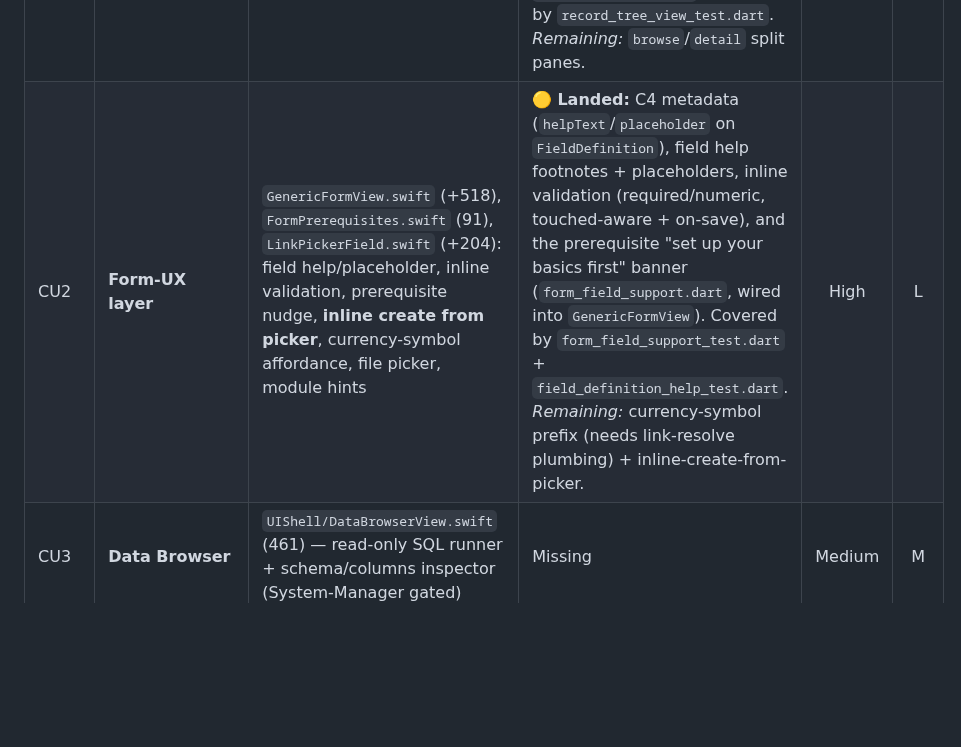
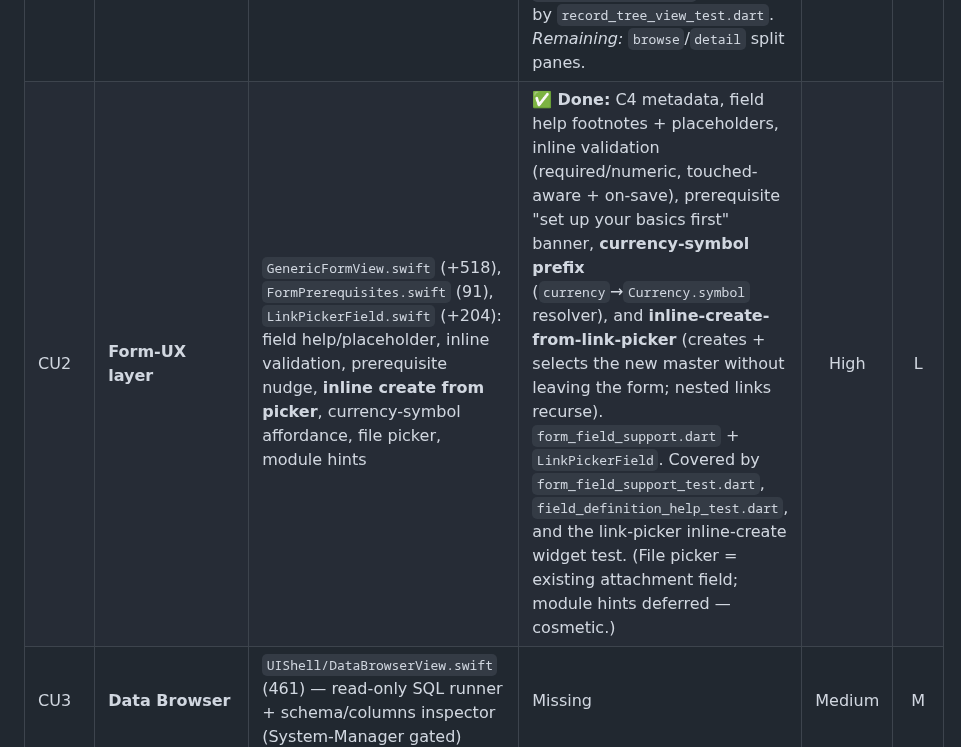
Before and after one commit to KevinBusuttil/mercantis.hub.flutter, a Markdown page: MACOS_PARITY_GAP_ANALYSIS.md, the part around the change. Rendered like a GitHub page; blank space fills up the shorter version.

Commit message:
Docs: mark form-UX layer (CU2) fully complete
Currency-symbol prefix and inline-create-from-link-picker landed in
mercantis.core.flutter, completing CU2; update the shared gap analysis.

Co-Authored-By: Claude Opus 4.8 <noreply@anthropic.com>
Claude-Session: https://claude.ai/code/session_01L99DPDXzBuRfNyU2XLUa8T

```diff
--- a/MACOS_PARITY_GAP_ANALYSIS.md
+++ b/MACOS_PARITY_GAP_ANALYSIS.md
@@ -85,7 +85,7 @@ Effort (T-shirt, one engineer): **S** ≤2d · **M** 3–5d · **L** 1–2wk ·
 | # | Gap | Swift | Flutter status | Sev | Eff |
 |---|-----|-------|----------------|:---:|:---:|
 | CU1 | **Tree view + view-mode switcher** ⭐ | `UIShell/RecordViewMode.swift` (list/browse/tree/detail) + `RecordTreeView.swift` (135) + `RecordCollectionHostView.swift` (661) | 🟡 **Tree view + List/Tree toggle landed** — `record_tree_view.dart` (pure `RecordTree` builder + outline widget) + `record_view_mode.dart`, gated on `isTree`, persisted per-DocType, wired into `GenericListView` (and `RecordCollectionView`). Covered by `record_tree_view_test.dart`. _Remaining:_ `browse`/`detail` split panes. | High | L |
-| CU2 | **Form-UX layer** | `GenericFormView.swift` (+518), `FormPrerequisites.swift` (91), `LinkPickerField.swift` (+204): field help/placeholder, inline validation, prerequisite nudge, **inline create from picker**, currency-symbol affordance, file picker, module hints | 🟡 **Landed:** C4 metadata (`helpText`/`placeholder` on `FieldDefinition`), field help footnotes + placeholders, inline validation (required/numeric, touched-aware + on-save), and the prerequisite "set up your basics first" banner (`form_field_support.dart`, wired into `GenericFormView`). Covered by `form_field_support_test.dart` + `field_definition_help_test.dart`. _Remaining:_ currency-symbol prefix (needs link-resolve plumbing) + inline-create-from-picker. | High | L |
+| CU2 | **Form-UX layer** | `GenericFormView.swift` (+518), `FormPrerequisites.swift` (91), `LinkPickerField.swift` (+204): field help/placeholder, inline validation, prerequisite nudge, **inline create from picker**, currency-symbol affordance, file picker, module hints | ✅ **Done:** C4 metadata, field help footnotes + placeholders, inline validation (required/numeric, touched-aware + on-save), prerequisite "set up your basics first" banner, **currency-symbol prefix** (`currency`→`Currency.symbol` resolver), and **inline-create-from-link-picker** (creates + selects the new master without leaving the form; nested links recurse). `form_field_support.dart` + `LinkPickerField`. Covered by `form_field_support_test.dart`, `field_definition_help_test.dart`, and the link-picker inline-create widget test. (File picker = existing attachment field; module hints deferred — cosmetic.) | High | L |
 | CU3 | **Data Browser** | `UIShell/DataBrowserView.swift` (461) — read-only SQL runner + schema/columns inspector (System-Manager gated) | Missing | Medium | M |
 | CU4 | **Glossary** | `UIShell/Glossary.swift` (203) — plain-language jargon window | Missing | Low | S |
 | CU5 | **Visual report viewer/runner** | `GenericReportView.swift` (183) + saved-report runner + chart rendering in `DashboardResultGrid` | Partial — `report_result_view.dart` renders flat tables; no grouping/aggregate/chart UI, no saved-report runner | Medium | M |
```
